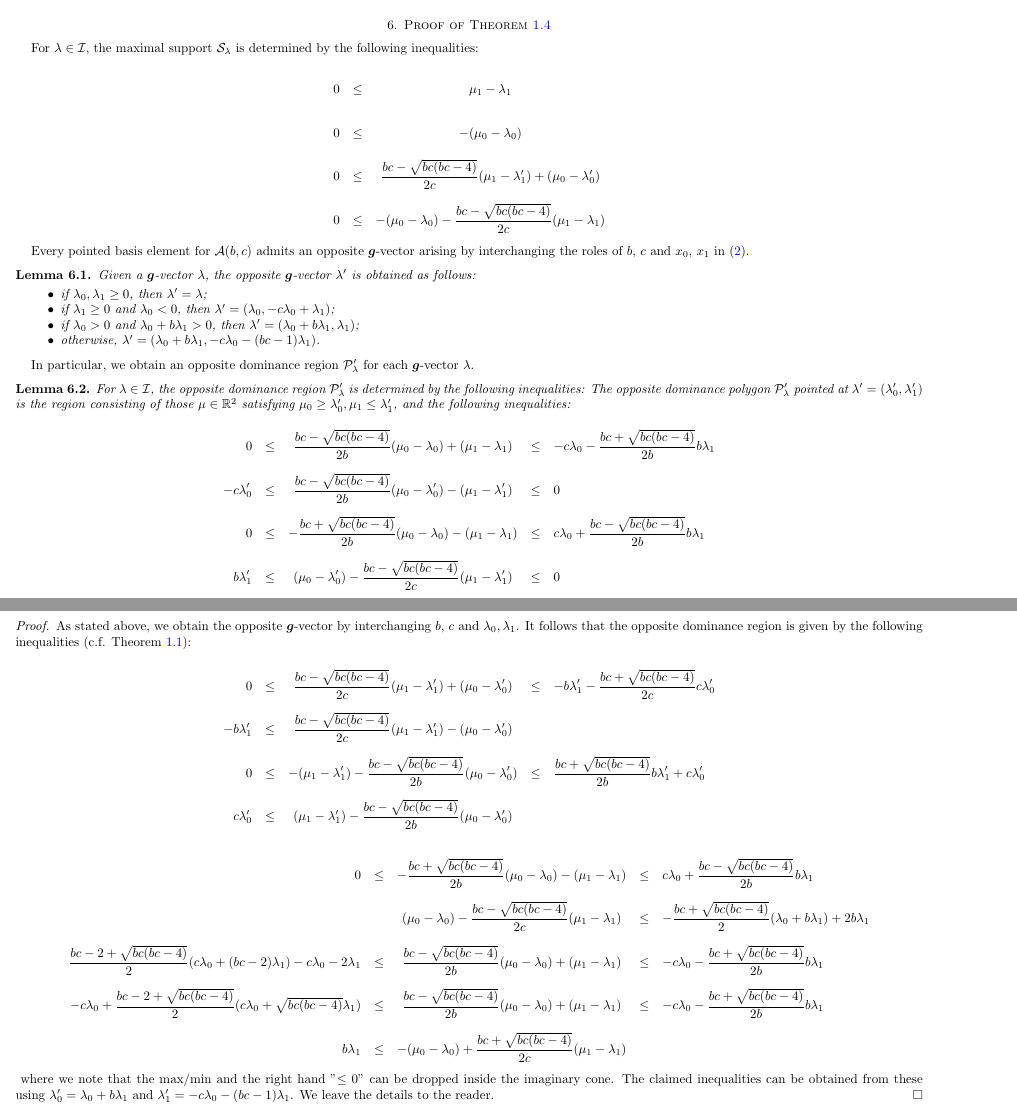
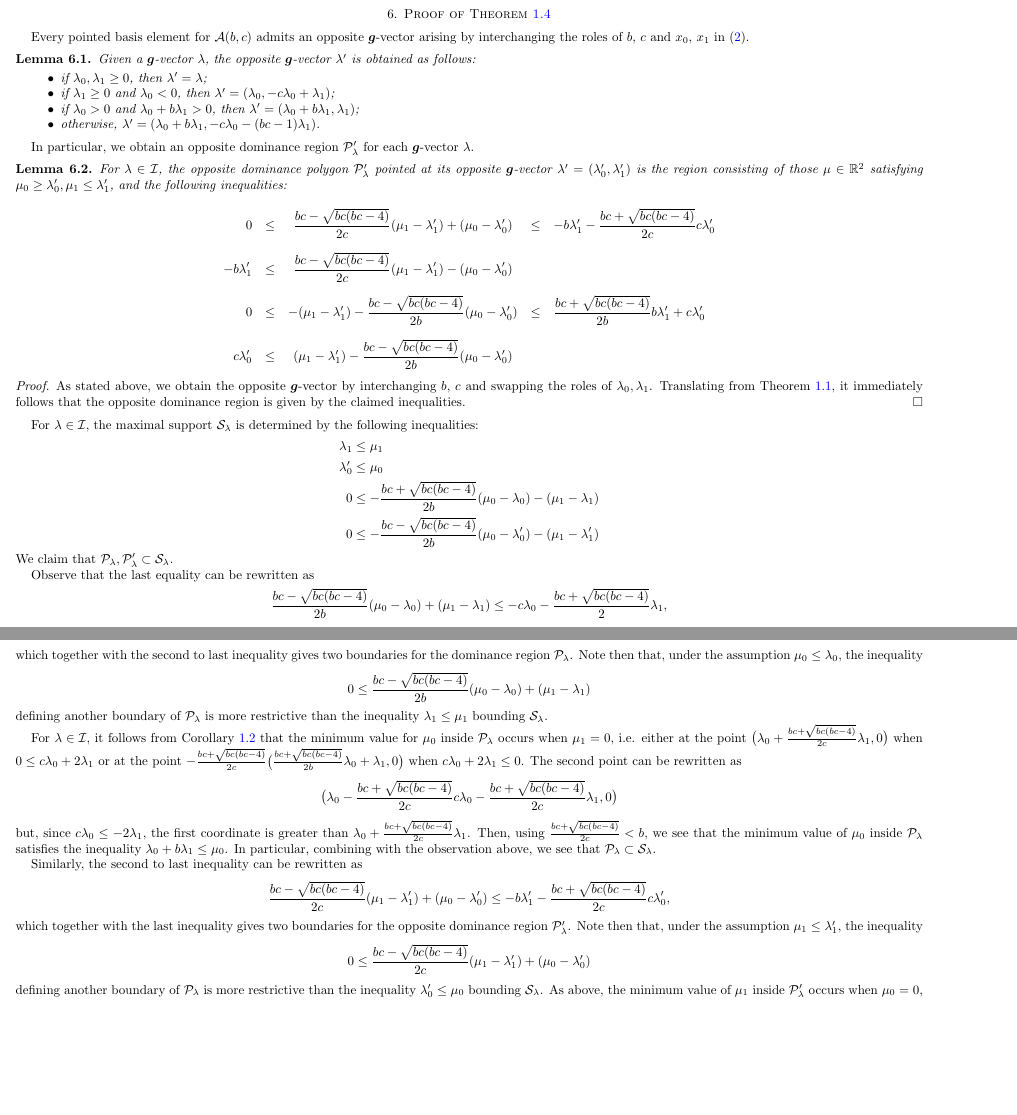
Before and after one commit to drupel/DominanceRegions, a LaTeX paper (dominance_regions.tex): two parts of pages 6 and 7 of 8, joined at a grey line, cut so that both start at the same text, the shorter picture padded with empty space. Compiled offline with pdfLaTeX.

Commit message:
Some proof of Theorem 1.4

```diff
--- a/dominance_regions.tex
+++ b/dominance_regions.tex
@@ -732,23 +732,6 @@ The paper ends with Section~\ref{sec:affine} interpreting the dominance polygon
 \section{Proof of Theorem~\ref{th:maximum support}}
 \label{sec:maximum support}
 
-  For $\lambda\in\cI$, the maximal support $\cS_\lambda$ is determined by the following inequalities:
-  {
-    \everymath={\displaystyle}
-    \def\arraystretch{2.8}
-    \[
-      \begin{array}{rcccl}
-        0 & \leq & \mu_1-\lambda_1
-        \\
-        0 & \leq & -(\mu_0-\lambda_0)
-        \\
-        0 & \leq & \frac{b c-\sqrt{b c (b c-4)}}{2 c}(\mu_1-\lambda'_1)+(\mu_0-\lambda'_0)
-        \\
-        0 & \leq &  -(\mu_0-\lambda_0)-\frac{b c-\sqrt{b c (b c-4)}}{2 c}(\mu_1-\lambda_1)
-      \end{array}
-    \]
-  }
-
 
   Every pointed basis element for $\cA(b,c)$ admits an opposite $\bfg$-vector arising by interchanging the roles of $b$, $c$ and $x_0$, $x_1$ in \eqref{eq:pointed}.
   \begin{lemma}
@@ -760,29 +743,10 @@ The paper ends with Section~\ref{sec:affine} interpreting the dominance polygon
       \item otherwise, $\lambda'=(\lambda_0+b\lambda_1,-c\lambda_0-(bc-1)\lambda_1)$.
     \end{itemize}
   \end{lemma}
+
   In particular, we obtain an opposite dominance region $\cP'_\lambda$ for each $\bfg$-vector $\lambda$.
   \begin{lemma}
-    For $\lambda\in\cI$, the opposite dominance region $\cP'_\lambda$ is determined by the following inequalities:
-    The opposite dominance polygon $\cP'_\lambda$ pointed at $\lambda'=(\lambda'_0,\lambda'_1)$ is the region consisting of those $\mu\in\RR^2$ satisfying $\mu_0 \geq \lambda'_0, \mu_1 \leq\lambda'_1$, and the following inequalities:
-    {
-      \everymath={\displaystyle}
-      \def\arraystretch{2.8}
-      \[
-        \begin{array}{rcccl}
-          0 & \leq & \frac{b c-\sqrt{b c (b c-4)}}{2 b}(\mu_0-\lambda_0)+(\mu_1-\lambda_1) & \leq & -c\lambda_0-\frac{b c+\sqrt{b c (b c-4)}}{2b}b\lambda_1
-          \\
-          -c\lambda'_0 & \leq & \frac{b c-\sqrt{b c (b c-4)}}{2 b}(\mu_0-\lambda'_0)-(\mu_1-\lambda'_1) & \leq & 0
-          \\
-          0 & \leq &  -\frac{b c+\sqrt{b c (b c-4)}}{2 b}(\mu_0-\lambda_0)-(\mu_1-\lambda_1) & \leq & c\lambda_0+\frac{b c-\sqrt{b c (b c-4)}}{2b}b\lambda_1
-          \\
-          b \lambda'_1 & \leq & (\mu_0-\lambda'_0) - \frac{b c-\sqrt{b c (b c-4)}}{2 c} (\mu_1-\lambda'_1) & \leq & 0
-        \end{array}
-      \]
-    }
-  \end{lemma}
-  \begin{proof}
-    As stated above, we obtain the opposite $\bfg$-vector by interchanging $b$, $c$ and $\lambda_0,\lambda_1$.
-    It follows that the opposite dominance region is given by the following inequalities (c.f. Theorem~\ref{th:dominance inequalities}):
+    For $\lambda\in\cI$, the opposite dominance polygon $\cP'_\lambda$ pointed at its opposite $\bfg$-vector $\lambda'=(\lambda'_0,\lambda'_1)$ is the region consisting of those $\mu\in\RR^2$ satisfying $\mu_0 \geq \lambda'_0, \mu_1 \leq\lambda'_1$, and the following inequalities:
     {
       \everymath={\displaystyle}
       \def\arraystretch{2.8}
@@ -798,27 +762,62 @@ The paper ends with Section~\ref{sec:affine} interpreting the dominance polygon
         \end{array}
       \]
     }
-    {
-      \everymath={\displaystyle}
-      \def\arraystretch{2.8}
-      \[
-        \begin{array}{rcccl}
-          0 & \leq & -\frac{b c+\sqrt{b c (b c-4)}}{2 b}(\mu_0-\lambda_0)-(\mu_1-\lambda_1) & \leq & c\lambda_0 + \frac{b c-\sqrt{b c (b c-4)}}{2 b}b\lambda_1
-          \\
-           & & (\mu_0-\lambda_0) -\frac{b c-\sqrt{b c (b c-4)}}{2 c}(\mu_1-\lambda_1) & \leq & -\frac{b c+\sqrt{b c (b c-4)}}{2}(\lambda_0+b\lambda_1)+2b\lambda_1
-          \\
-          \frac{b c - 2 +\sqrt{b c (b c-4)}}{2}(c\lambda_0+(bc-2)\lambda_1) -c\lambda_0 -2\lambda_1 & \leq & \frac{b c-\sqrt{b c (b c-4)}}{2 b}(\mu_0-\lambda_0) + (\mu_1-\lambda_1) & \leq & -c\lambda_0 - \frac{b c+\sqrt{b c (b c-4)}}{2 b}b\lambda_1
-          \\
-          -c\lambda_0+\frac{b c-2+\sqrt{b c (b c-4)}}{2}(c\lambda_0 + \sqrt{b c (b c-4)}\lambda_1) & \leq & \frac{b c-\sqrt{b c (b c-4)}}{2 b}(\mu_0-\lambda_0) + (\mu_1-\lambda_1) & \leq & -c\lambda_0 - \frac{b c+\sqrt{b c (b c-4)}}{2 b}b\lambda_1
-          \\
-          b\lambda_1 & \leq & - (\mu_0-\lambda_0) + \frac{b c+\sqrt{b c (b c-4)}}{2 c} (\mu_1-\lambda_1)
-        \end{array}
-      \]
-    }
-    where we note that the max/min and the right hand "$\le0$" can be dropped inside the imaginary cone.
-    The claimed inequalities can be obtained from these using $\lambda'_0=\lambda_0+b\lambda_1$ and $\lambda'_1=-c\lambda_0-(bc-1)\lambda_1$.
-    We leave the details to the reader.
-  \end{proof}
+  \end{lemma}
+  \begin{proof}
+    As stated above, we obtain the opposite $\bfg$-vector by interchanging $b$, $c$ and swapping the roles of $\lambda_0,\lambda_1$.
+    Translating from Theorem~\ref{th:dominance inequalities}, it immediately follows that the opposite dominance region is given by the claimed inequalities.
+    %{
+    %  \everymath={\displaystyle}
+    %  \def\arraystretch{2.8}
+    %  \[
+    %    \begin{array}{rcccl}
+    %      0 & \leq & -\frac{b c+\sqrt{b c (b c-4)}}{2 b}(\mu_0-\lambda_0)-(\mu_1-\lambda_1) & \leq & c\lambda_0 + \frac{b c-\sqrt{b c (b c-4)}}{2 b}b\lambda_1
+    %      \\
+    %       & & (\mu_0-\lambda_0) -\frac{b c-\sqrt{b c (b c-4)}}{2 c}(\mu_1-\lambda_1) & \leq & -\frac{b c+\sqrt{b c (b c-4)}}{2}(\lambda_0+b\lambda_1)+2b\lambda_1
+    %      \\
+    %      \frac{b c - 2 +\sqrt{b c (b c-4)}}{2}(c\lambda_0+(bc-2)\lambda_1) -c\lambda_0 -2\lambda_1 & \leq & \frac{b c-\sqrt{b c (b c-4)}}{2 b}(\mu_0-\lambda_0) + (\mu_1-\lambda_1) & \leq & -c\lambda_0 - \frac{b c+\sqrt{b c (b c-4)}}{2 b}b\lambda_1
+    %      \\
+    %      -c\lambda_0+\frac{b c-2+\sqrt{b c (b c-4)}}{2}(c\lambda_0 + \sqrt{b c (b c-4)}\lambda_1) & \leq & \frac{b c-\sqrt{b c (b c-4)}}{2 b}(\mu_0-\lambda_0) + (\mu_1-\lambda_1) & \leq & -c\lambda_0 - \frac{b c+\sqrt{b c (b c-4)}}{2 b}b\lambda_1
+    %      \\
+    %      b\lambda_1 & \leq & - (\mu_0-\lambda_0) + \frac{b c+\sqrt{b c (b c-4)}}{2 c} (\mu_1-\lambda_1)
+    %    \end{array}
+    %  \]
+    %}
+  \end{proof}
+
+  For $\lambda\in\cI$, the maximal support $\cS_\lambda$ is determined by the following inequalities:
+  \begin{align*}
+    \lambda_1 &\leq \mu_1\\
+    \lambda'_0 &\leq \mu_0\\
+    0 &\leq -\frac{b c+\sqrt{b c (b c-4)}}{2 b}(\mu_0-\lambda_0)-(\mu_1-\lambda_1)\\
+    0 &\leq -\frac{b c-\sqrt{b c (b c-4)}}{2 b}(\mu_0-\lambda'_0) -(\mu_1-\lambda'_1)
+  \end{align*}
+  We claim that $\cP_\lambda,\cP'_\lambda\subset\cS_\lambda$.
+
+  Observe that the last equality can be rewritten as
+  \[ \frac{b c-\sqrt{b c (b c-4)}}{2 b}(\mu_0-\lambda_0) + (\mu_1-\lambda_1) \leq -c\lambda_0 - \frac{b c + \sqrt{b c (b c-4)}}{2 } \lambda_1,\]
+  which together with the second to last inequality gives two boundaries for the dominance region $\cP_\lambda$.
+  Note then that, under the assumption $\mu_0\leq\lambda_0$, the inequality
+  \[0 \leq \frac{b c-\sqrt{b c (b c-4)}}{2 b}(\mu_0-\lambda_0)+(\mu_1-\lambda_1)\]
+  defining another boundary of $\cP_\lambda$ is more restrictive than the inequality $\lambda_1\leq\mu_1$ bounding $\cS_\lambda$.
+
+  For $\lambda\in\cI$, it follows from Corollary~\ref{cor:dominance vertices} that the minimum value for $\mu_0$ inside $\cP_\lambda$ occurs when $\mu_1=0$, i.e. either at the point $\big( \lambda_0+\frac{bc+\sqrt{bc(bc-4)}}{2c}\lambda_1 , 0 \big)$ when $0 \leq c\lambda_0+2\lambda_1$ or at the point $-\frac{bc+\sqrt{bc(bc-4)}}{2c} \big( \frac{bc+\sqrt{bc(bc-4)}}{2b}\lambda_0+\lambda_1 , 0 \big)$ when $c\lambda_0+2\lambda_1 \leq 0$.
+  The second point can be rewritten as
+  \[\big(\lambda_0 -\frac{bc+\sqrt{bc(bc-4)}}{2c} c\lambda_0-\frac{bc+\sqrt{bc(bc-4)}}{2c} \lambda_1 , 0 \big)\]
+  but, since $c\lambda_0\le -2\lambda_1$, the first coordinate is greater than $\lambda_0+\frac{bc+\sqrt{bc(bc-4)}}{2c}\lambda_1$.
+  Then, using $\frac{bc+\sqrt{bc(bc-4)}}{2c}<b$, we see that the minimum value of $\mu_0$ inside $\cP_\lambda$ satisfies the inequality $\lambda_0+b\lambda_1 \leq \mu_0$.
+  In particular, combining with the observation above, we see that $\cP_\lambda\subset\cS_\lambda$.
+
+  Similarly, the second to last inequality can be rewritten as
+  \[ \frac{b c-\sqrt{b c (b c-4)}}{2 c}(\mu_1-\lambda'_1)+(\mu_0-\lambda'_0) \leq -b\lambda'_1-\frac{b c+\sqrt{b c (b c-4)}}{2c}c\lambda'_0,\]
+  which together with the last inequality gives two boundaries for the opposite dominance region $\cP'_\lambda$.
+  Note then that, under the assumption $\mu_1\leq\lambda'_1$, the inequality
+  \[ 0 \leq \frac{b c-\sqrt{b c (b c-4)}}{2 c}(\mu_1-\lambda'_1)+(\mu_0-\lambda'_0) \]
+  defining another boundary of $\cP_\lambda$ is more restrictive than the inequality $\lambda'_0\leq\mu_0$ bounding $\cS_\lambda$.
+  As above, the minimum value of $\mu_1$ inside $\cP'_\lambda$ occurs when $\mu_0=0$, i.e. either at the point ... when ... or at the point ... when ...
+  Then arguing as above, we see that the minimum value of $\mu_1$ inside $\cP'_\lambda$ satisfies the inequality $\lambda_1\leq\mu_1$ and so $\cP'_\lambda\subset\cS_\lambda$.
+  \sayDR{We just need to write down the intersection points of $\cP'_\lambda$ and the $y$-axis.}
+
 
   The support $\cG_\lambda$ of the greedy basis element of $\cA(b,c)$ with $\bfg$-vector $\lambda$ is well-known \cite{LLZ,cgmmrsw}.
   This is indicated by the solid and dashed lines in Theorem~\ref{th:maximum support} where dashed lines indicate points that are excluded from the support (note that the white dot does not indicate that this point is excluded).
```
